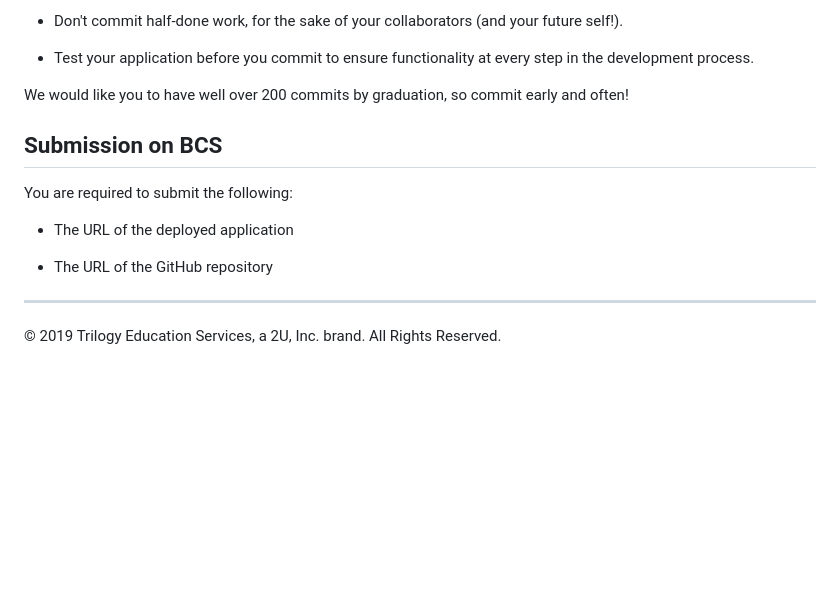
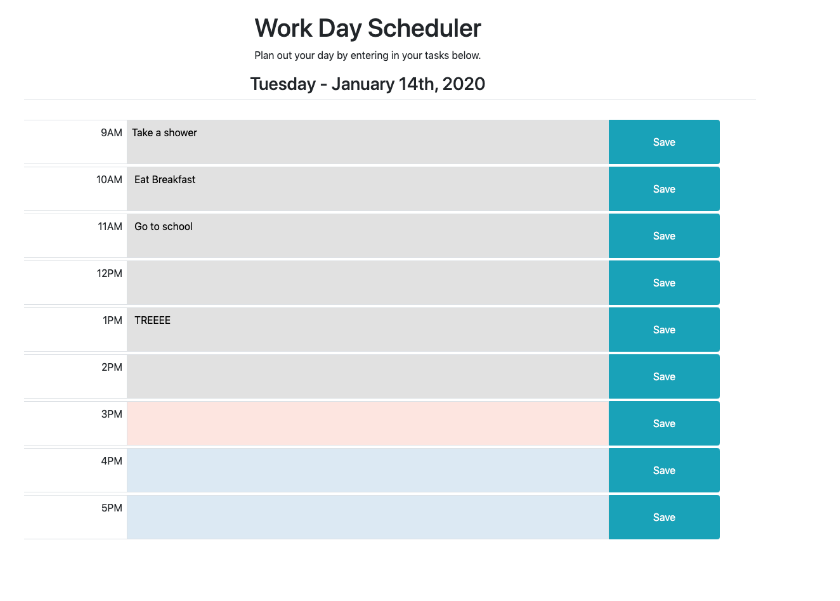
Before and after one commit to franklintendo/homework-5-day-planner, a Markdown page: README.md, the part around the change printed below. GitHub-like rendering; pictures changed too: Assets/screenshots.png (added); blank space fills up the shorter version.

```diff
--- a/README.md
+++ b/README.md
@@ -72,16 +13 @@ Follow these guidelines for committing:
-* Don't commit half-done work, for the sake of your collaborators (and your future self!).
-
-* Test your application before you commit to ensure functionality at every step in the development process.
-
-We would like you to have well over 200 commits by graduation, so commit early and often!
-
-## Submission on BCS
-
-You are required to submit the following:
-
-* The URL of the deployed application
-
-* The URL of the GitHub repository
-
-- - -
-© 2019 Trilogy Education Services, a 2U, Inc. brand. All Rights Reserved.
+![screenshot](Assets/screenshots.png)
```
Also changed, not shown: other parts of README.md (+6 -65 lines), 1 other file.
